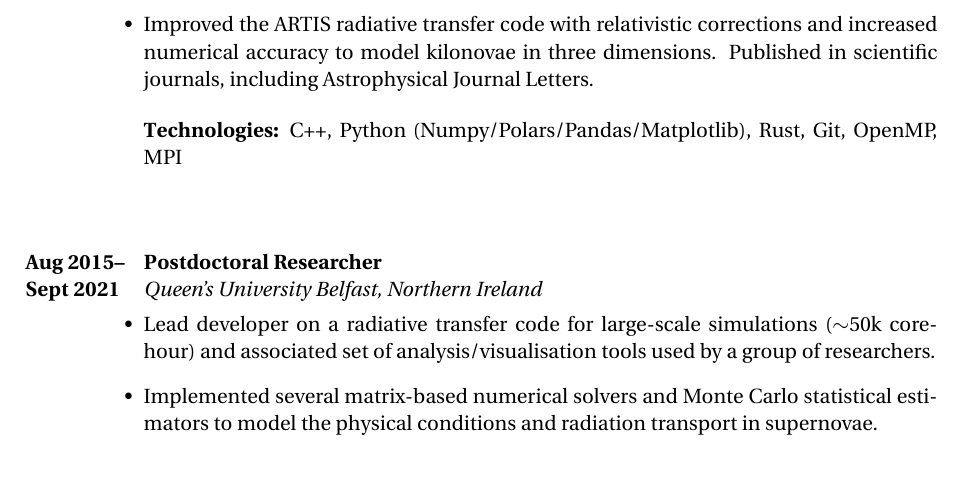
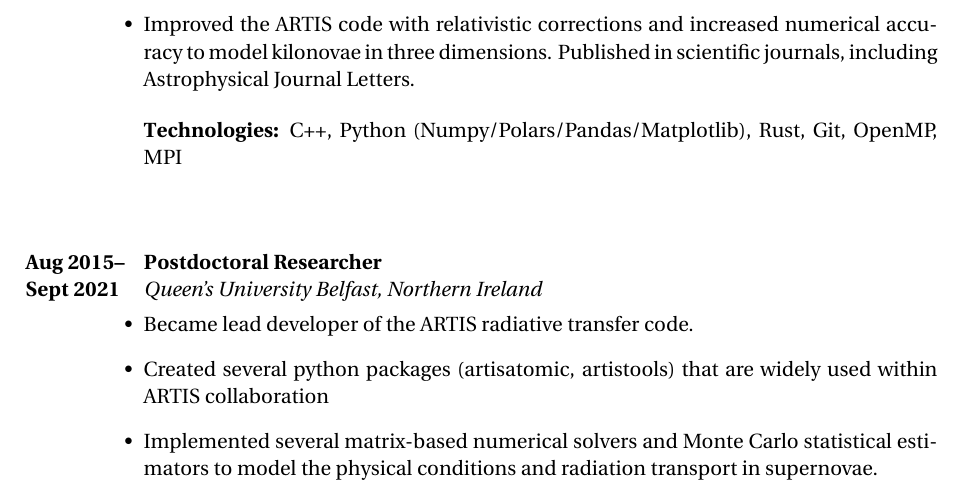
Before and after one commit to lukeshingles/curriculum-vitae, a LaTeX CV (cv-lukeshingles.tex): part of page 2 of 4, cut so that both start at the same text. Compiled offline with XeLaTeX.

Commit message:
Updates from Overleaf

```diff
--- a/cv-lukeshingles.tex
+++ b/cv-lukeshingles.tex
@@ -85,7 +85,7 @@ I have expertise in:
 {}
 {GSI Helmholzzentrum für Schwerionenforschung, Darmstadt, Germany}
 {\begin{itemize-noindent}
-\item{Improved the ARTIS radiative transfer code with relativistic corrections and increased numerical accuracy to model kilonovae in three dimensions. Published in scientific journals, including Astrophysical Journal Letters.}
+\item{Improved the ARTIS code with relativistic corrections and increased numerical accuracy to model kilonovae in three dimensions. Published in scientific journals, including Astrophysical Journal Letters.}
 \end{itemize-noindent}
 \textbf{Technologies:} C++, Python (Numpy/Polars/Pandas/Matplotlib), Rust, Git, OpenMP, MPI\\
 }
@@ -97,7 +97,8 @@ I have expertise in:
 {}
 {Queen's University Belfast, Northern Ireland}
 {\begin{itemize-noindent}
-\item{Lead developer on a radiative transfer code for large-scale simulations ($\sim$50k core-hour) and associated set of analysis/visualisation tools used by a group of researchers.}
+\item{Became lead developer of the ARTIS radiative transfer code.}
+\item{Created several python packages (artisatomic, artistools) that are widely used within ARTIS collaboration}
 \item{Implemented several matrix-based numerical solvers and Monte Carlo statistical estimators to model the physical conditions and radiation transport in supernovae.}
 \item{Presented conference talks and lectures, wrote research papers, reports, and grant applications, supervised Masters and PhD students, and volunteered as the Postdoctoral Representative for the School of Mathematics \& Physics.}
 \item{Built the \href{https://fallingstar-data.com/forcedphot/}{ATLAS Forced Photometry service}, which has over 1150 registered users.}
```
